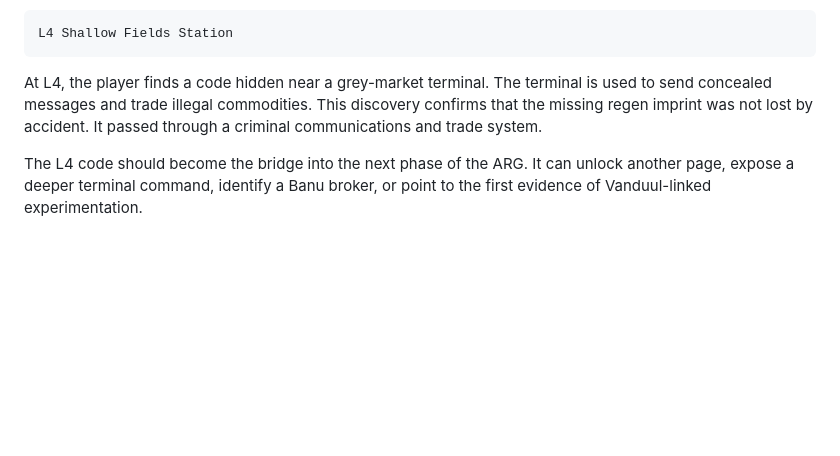
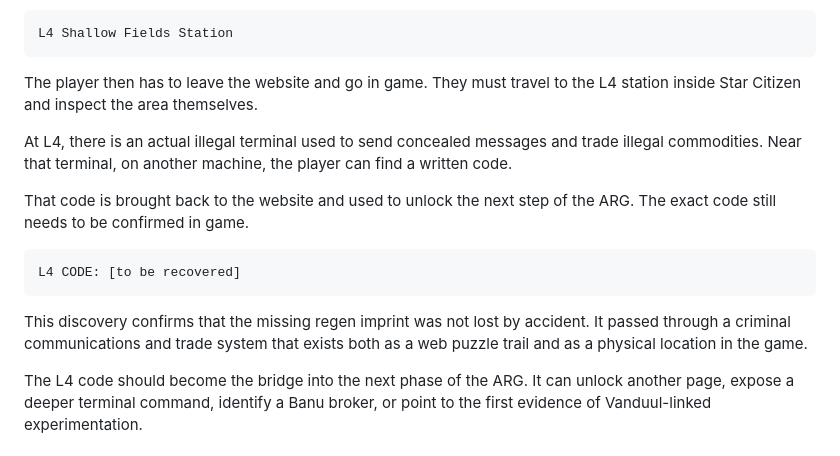
Before and after one commit to Caboose413/ProjectDeadDrop, a Markdown page: LORE.md, the part around the change. GitHub-like rendering; blank space fills up the shorter version.

Commit message:
Clarify in-game L4 code step

````diff
--- a/LORE.md
+++ b/LORE.md
@@ -60,7 +60,17 @@ Inside the console, the player follows recovered depot records, command outputs,
 L4 Shallow Fields Station
 ```
 
-At L4, the player finds a code hidden near a grey-market terminal. The terminal is used to send concealed messages and trade illegal commodities. This discovery confirms that the missing regen imprint was not lost by accident. It passed through a criminal communications and trade system.
+The player then has to leave the website and go in game. They must travel to the L4 station inside Star Citizen and inspect the area themselves.
+
+At L4, there is an actual illegal terminal used to send concealed messages and trade illegal commodities. Near that terminal, on another machine, the player can find a written code.
+
+That code is brought back to the website and used to unlock the next step of the ARG. The exact code still needs to be confirmed in game.
+
+```text
+L4 CODE: [to be recovered]
+```
+
+This discovery confirms that the missing regen imprint was not lost by accident. It passed through a criminal communications and trade system that exists both as a web puzzle trail and as a physical location in the game.
 
 The L4 code should become the bridge into the next phase of the ARG. It can unlock another page, expose a deeper terminal command, identify a Banu broker, or point to the first evidence of Vanduul-linked experimentation.
 
````
